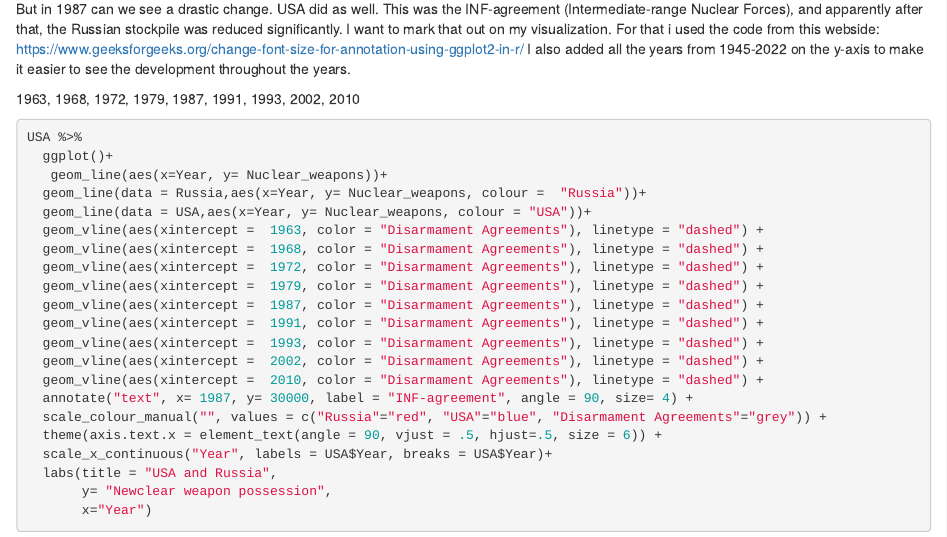
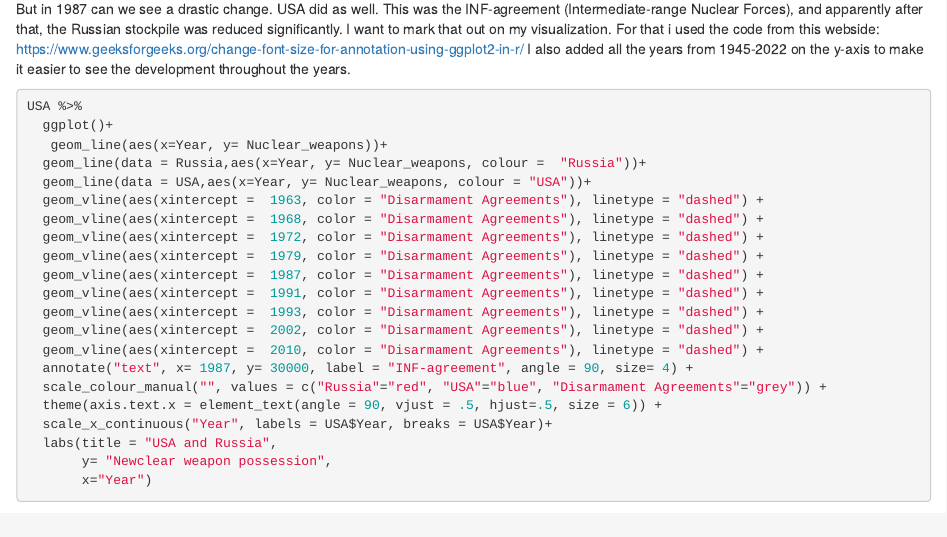
Before and after one commit to AnnaTarp/Nuclear_possessions_project, an R Markdown document (Nuclear_and_peace.Rmd): the page in a window 1100 px wide, from 4460 px down. Rendered offline with R 4.5, knitr and Pandoc, with nearby package versions; some code elsewhere in the file could not run offline.

Commit message:
Add files via upload

````diff
--- a/Nuclear_and_peace.Rmd
+++ b/Nuclear_and_peace.Rmd
@@ -143,8 +143,6 @@ USA %>%
 ```
 We can see on this visualization that Russia didn't really disarm their nuclear stockpile in connection with the first four disarmament agreements. But in 1987 can we see a drastic change. USA did as well. This was the  INF-agreement (Intermediate-range Nuclear Forces), and apparently after that, the Russian stockpile was reduced significantly. I want to mark that out on my visualization. For that i used the code from this webside: https://www.geeksforgeeks.org/change-font-size-for-annotation-using-ggplot2-in-r/  I also added all the years from 1945-2022 on the y-axis to make it easier to see the development throughout the years.
 
-1963, 1968, 1972, 1979, 1987, 1991, 1993, 2002, 2010
-
 
 
 ```{r}
````
